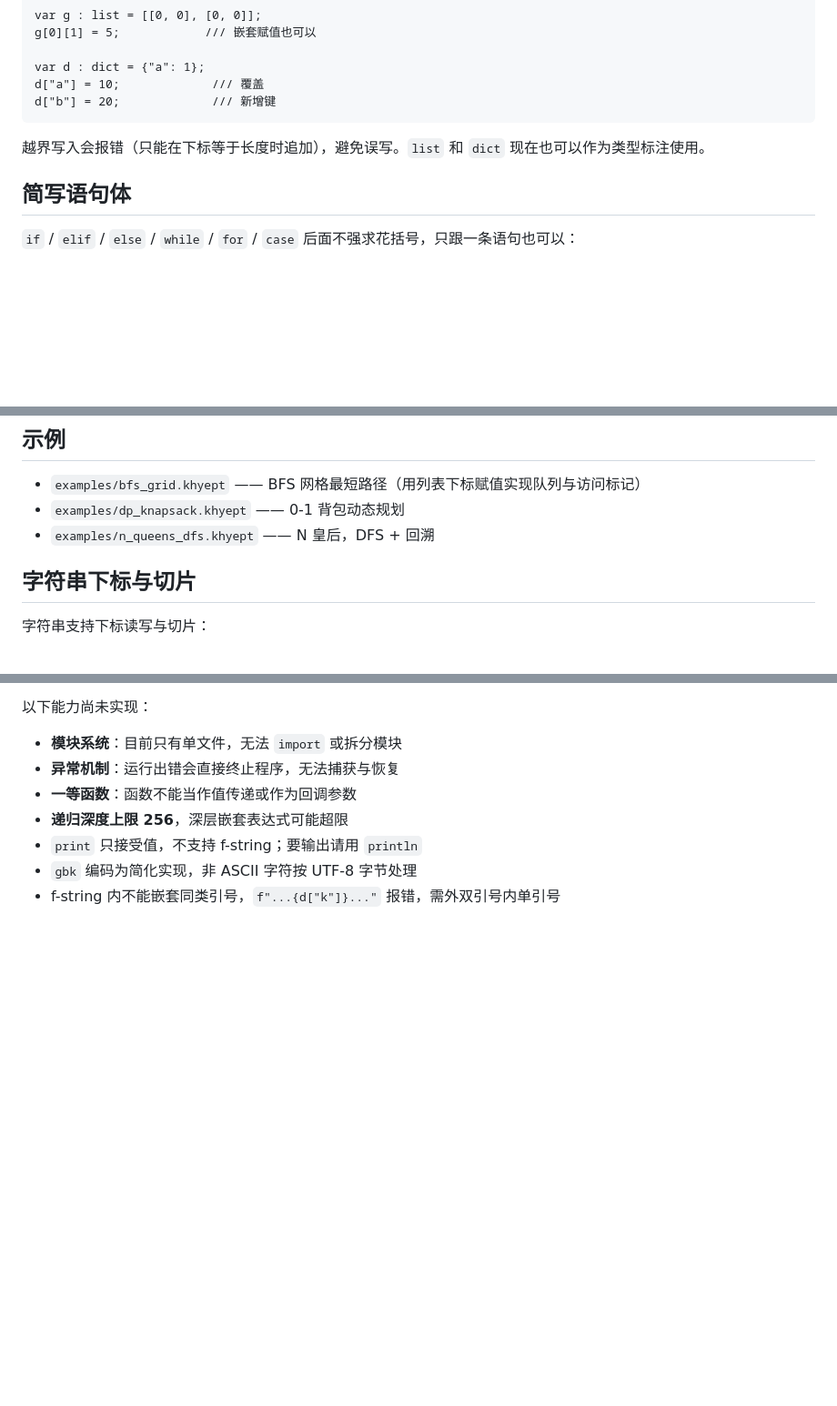
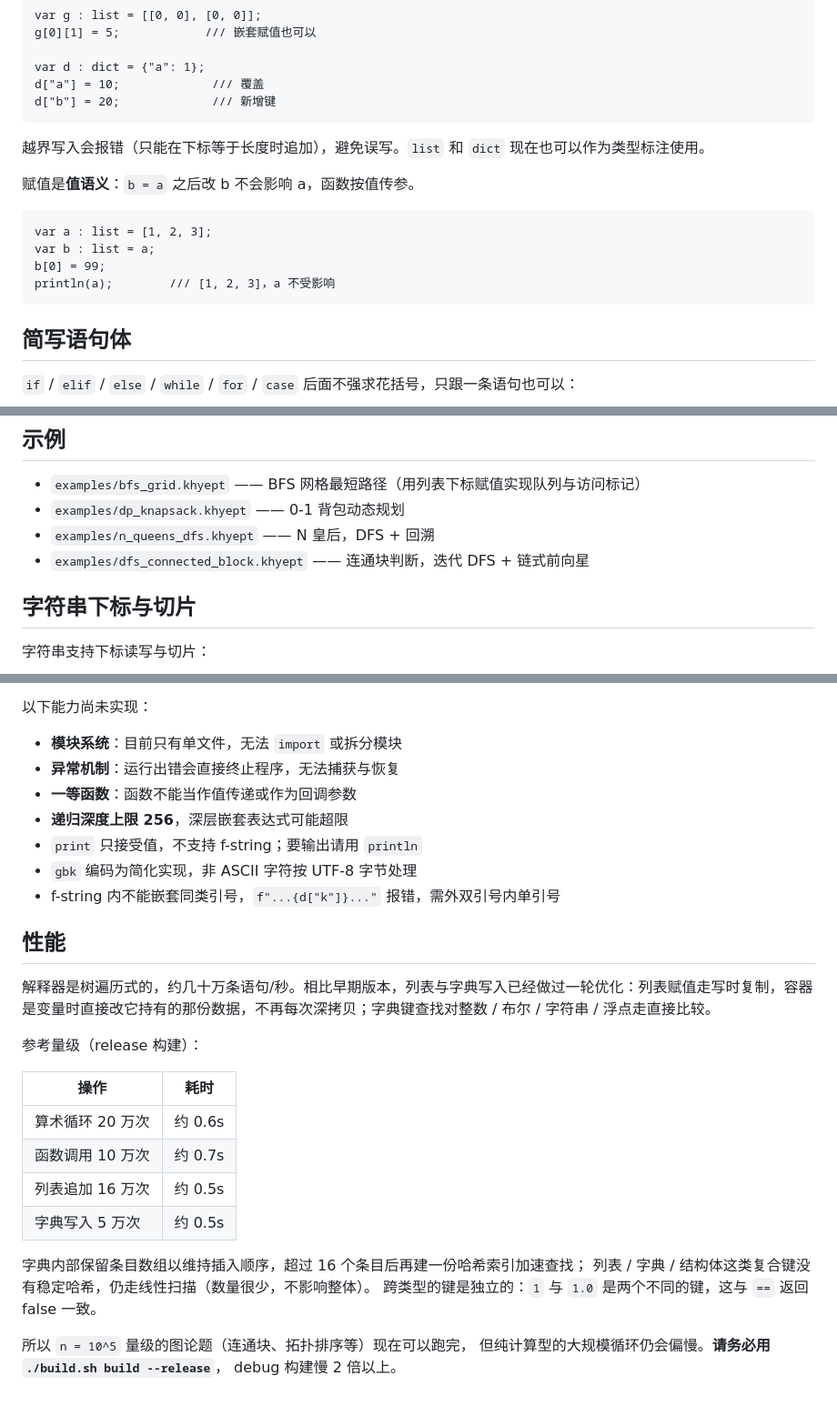
Before and after one commit to Oiiai/khyept, a Markdown page: README.md, 3 parts joined by grey strips. Shown at 91% size. GitHub-like rendering; blank space fills up the shorter version.

Commit message:
Document value semantics and interpreter performance
The README now states that assignment is by value (b = a copies
containers, arguments are passed by value) with a runnable example,
and adds a performance section with release-build numbers: 200k
arithmetic iterations ~0.6s, 100k function calls ~0.7s, 160k list
appends ~0.5s, 50k dict writes ~0.5s. It explains the dict index
threshold, the composite-key fallback, why 1 and 1.0 are distinct
keys, and that release builds matter (debug is 2x slower).

````diff
--- a/README.md
+++ b/README.md
@@ -175,6 +175,15 @@ d["b"] = 20;             /// 新增键
 
 越界写入会报错（只能在下标等于长度时追加），避免误写。`list` 和 `dict` 现在也可以作为类型标注使用。
 
+赋值是**值语义**：`b = a` 之后改 b 不会影响 a，函数按值传参。
+
+```khyept
+var a : list = [1, 2, 3];
+var b : list = a;
+b[0] = 99;
+println(a);        /// [1, 2, 3]，a 不受影响
+```
+
 ## 简写语句体
 
 `if` / `elif` / `else` / `while` / `for` / `case` 后面不强求花括号，只跟一条语句也可以：
@@ -192,6 +201,7 @@ while (i < 10) i++;
 - `examples/bfs_grid.khyept` —— BFS 网格最短路径（用列表下标赋值实现队列与访问标记）
 - `examples/dp_knapsack.khyept` —— 0-1 背包动态规划
 - `examples/n_queens_dfs.khyept` —— N 皇后，DFS + 回溯
+- `examples/dfs_connected_block.khyept` —— 连通块判断，迭代 DFS + 链式前向星
 
 ## 字符串下标与切片
 
@@ -321,3 +331,24 @@ var q : Point = Point{3, 4};
 - `print` 只接受值，不支持 f-string；要输出请用 `println`
 - `gbk` 编码为简化实现，非 ASCII 字符按 UTF-8 字节处理
 - f-string 内不能嵌套同类引号，`f"...{d["k"]}..."` 报错，需外双引号内单引号
+
+## 性能
+
+解释器是树遍历式的，约几十万条语句/秒。相比早期版本，列表与字典写入已经做过一轮优化：列表赋值走写时复制，容器是变量时直接改它持有的那份数据，不再每次深拷贝；字典键查找对整数 / 布尔 / 字符串 / 浮点走直接比较。
+
+参考量级（release 构建）：
+
+| 操作 | 耗时 |
+|---|---|
+| 算术循环 20 万次 | 约 0.6s |
+| 函数调用 10 万次 | 约 0.7s |
+| 列表追加 16 万次 | 约 0.5s |
+| 字典写入 5 万次 | 约 0.5s |
+
+字典内部保留条目数组以维持插入顺序，超过 16 个条目后再建一份哈希索引加速查找；
+列表 / 字典 / 结构体这类复合键没有稳定哈希，仍走线性扫描（数量很少，不影响整体）。
+跨类型的键是独立的：`1` 与 `1.0` 是两个不同的键，这与 `==` 返回 false 一致。
+
+所以 `n = 10^5` 量级的图论题（连通块、拓扑排序等）现在可以跑完，
+但纯计算型的大规模循环仍会偏慢。**请务必用 `./build.sh build --release`**，
+debug 构建慢 2 倍以上。
````
